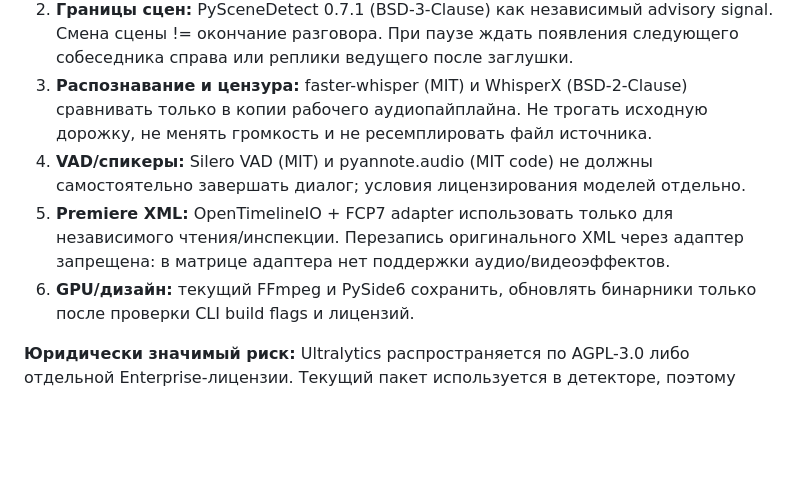
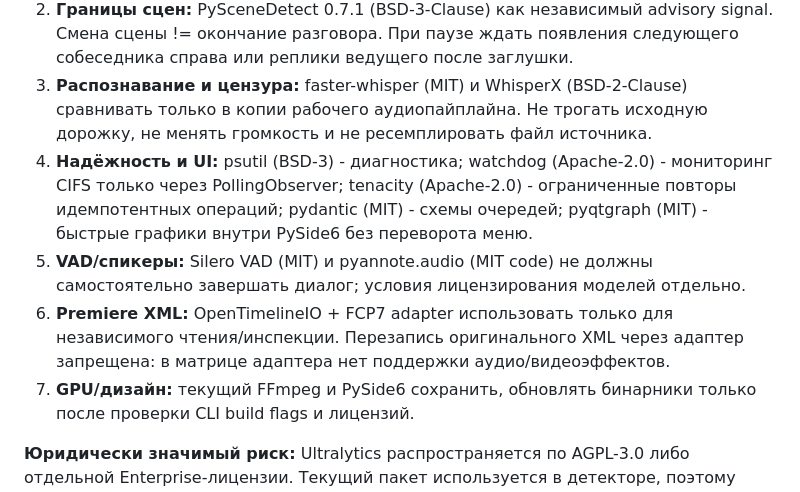
Before and after one commit to RushaGoodbye/CHAT_YouTube, a Markdown page: rg_remote_control/open_source_v1/README.md, the part around the change. Drawn GitHub-style; blank space fills up the shorter version.

```diff
--- a/rg_remote_control/open_source_v1/README.md
+++ b/rg_remote_control/open_source_v1/README.md
@@ -31,12 +31,13 @@
 3. **Распознавание и цензура:** faster-whisper (MIT) и WhisperX (BSD-2-Clause)
    сравнивать только в копии рабочего аудиопайплайна. Не трогать исходную
    дорожку, не менять громкость и не ресемплировать файл источника.
-4. **VAD/спикеры:** Silero VAD (MIT) и pyannote.audio (MIT code) не должны
+4. **Надёжность и UI:** psutil (BSD-3) - диагностика; watchdog (Apache-2.0) - мониторинг CIFS только через PollingObserver; tenacity (Apache-2.0) - ограниченные повторы идемпотентных операций; pydantic (MIT) - схемы очередей; pyqtgraph (MIT) - быстрые графики внутри PySide6 без переворота меню.
+5. **VAD/спикеры:** Silero VAD (MIT) и pyannote.audio (MIT code) не должны
    самостоятельно завершать диалог; условия лицензирования моделей отдельно.
-5. **Premiere XML:** OpenTimelineIO + FCP7 adapter использовать только для
+6. **Premiere XML:** OpenTimelineIO + FCP7 adapter использовать только для
    независимого чтения/инспекции. Перезапись оригинального XML через адаптер
    запрещена: в матрице адаптера нет поддержки аудио/видеоэффектов.
-6. **GPU/дизайн:** текущий FFmpeg и PySide6 сохранить, обновлять бинарники
+7. **GPU/дизайн:** текущий FFmpeg и PySide6 сохранить, обновлять бинарники
    только после проверки CLI build flags и лицензий.
 
 **Юридически значимый риск:** Ultralytics распространяется по AGPL-3.0 либо
```
